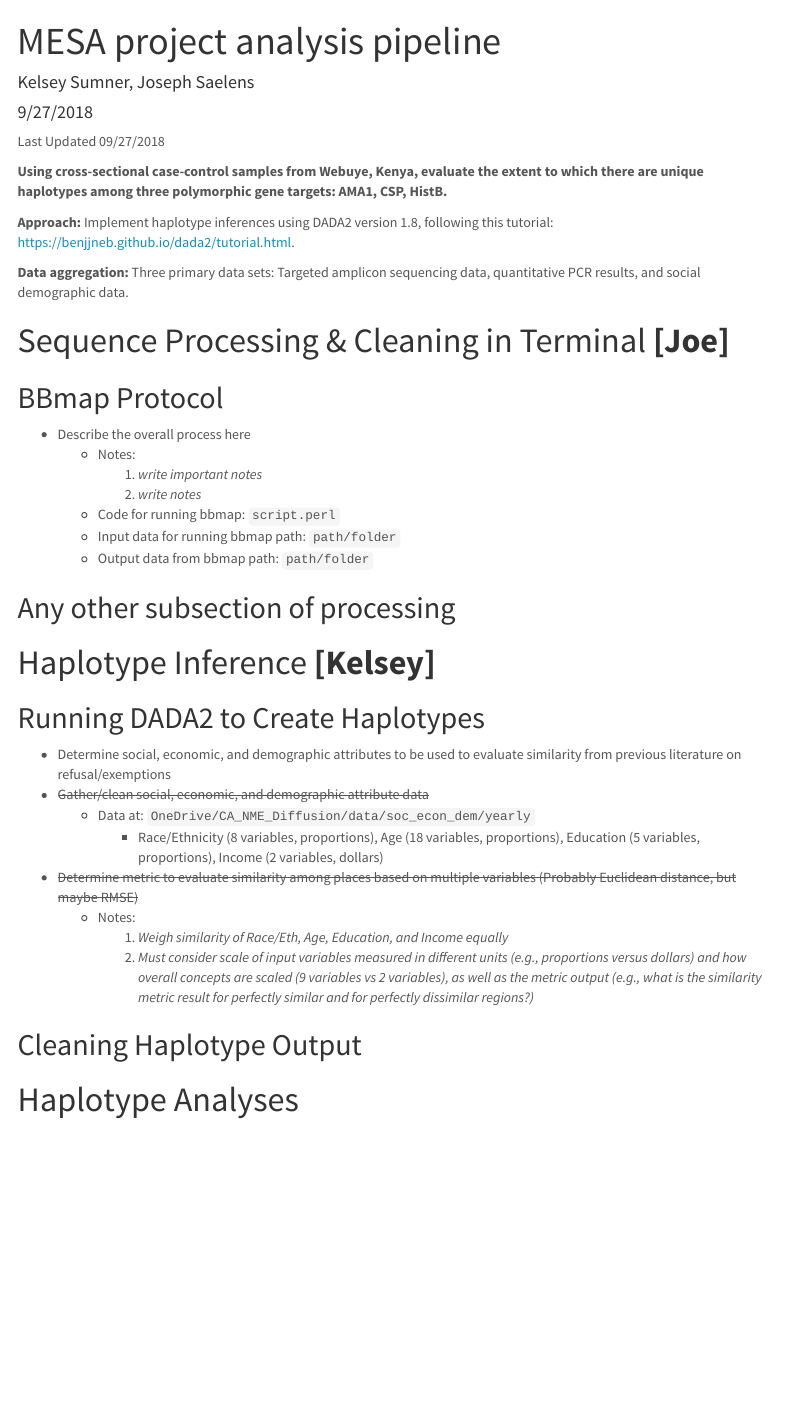
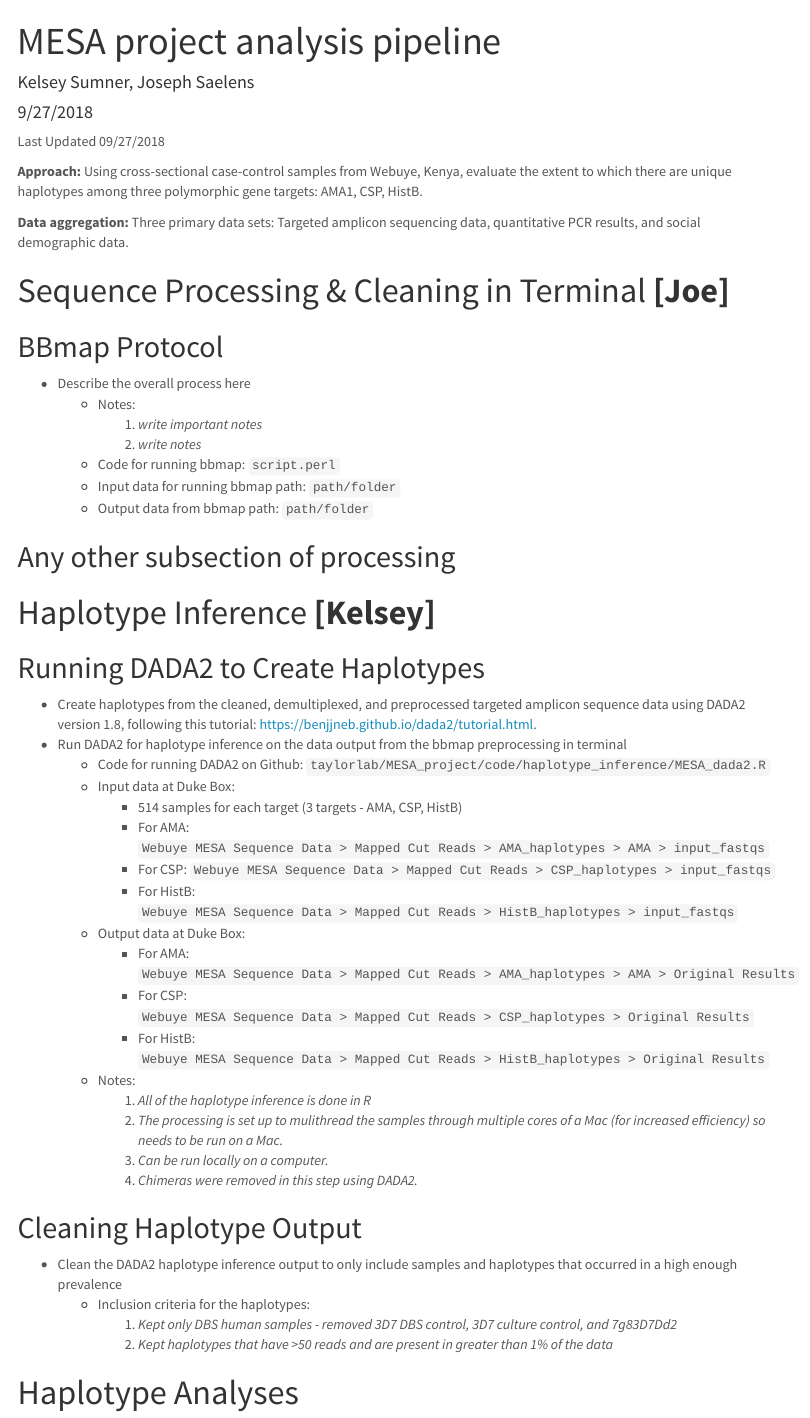
Before and after one commit to kelseysumner/taylorlab, an R Markdown document (MESA_project/docs/MESA_project.Rmd): the page in a window 1100 px wide, from its top. Rendered offline with R 4.5, knitr and Pandoc, with nearby package versions; menus at the side of the page are left out.

Commit message:
updating rmarkdown for mesa

```diff
--- a/MESA_project/docs/MESA_project.Rmd
+++ b/MESA_project/docs/MESA_project.Rmd
@@ -21,9 +21,7 @@ knitr::opts_chunk$set(echo = TRUE)
 Last Updated `r format(Sys.Date(), format="%m/%d/%Y")`
 
 
-**Using cross-sectional case-control samples from Webuye, Kenya, evaluate the extent to which there are unique haplotypes among three polymorphic gene targets: AMA1, CSP, HistB.**
-
-**Approach:** Implement haplotype inferences using DADA2 version 1.8, following this tutorial: https://benjjneb.github.io/dada2/tutorial.html.
+**Approach:** Using cross-sectional case-control samples from Webuye, Kenya, evaluate the extent to which there are unique haplotypes among three polymorphic gene targets: AMA1, CSP, HistB.
 
 **Data aggregation:** Three primary data sets: Targeted amplicon sequencing data, quantitative PCR results, and social demographic data.
 
@@ -41,19 +39,34 @@ Last Updated `r format(Sys.Date(), format="%m/%d/%Y")`
 
 ## Any other subsection of processing
 
+
 # Haplotype Inference **[Kelsey]**
 
 ## Running DADA2 to Create Haplotypes
-* Determine social, economic, and demographic attributes to be used to evaluate similarity from previous literature on refusal/exemptions
-* ~~Gather/clean social, economic, and demographic attribute data~~
-    + Data at: `OneDrive/CA_NME_Diffusion/data/soc_econ_dem/yearly`
-        - Race/Ethnicity (8 variables, proportions), Age (18 variables, proportions), Education (5 variables, proportions), Income (2 variables, dollars)
-* ~~Determine metric to evaluate similarity among places based on multiple variables (Probably Euclidean distance, but maybe RMSE)~~
+* Create haplotypes from the cleaned, demultiplexed, and preprocessed targeted amplicon sequence data using DADA2 version 1.8, following this tutorial: https://benjjneb.github.io/dada2/tutorial.html.
+* Run DADA2 for haplotype inference on the data output from the bbmap preprocessing in terminal
+    + Code for running DADA2 on Github: `taylorlab/MESA_project/code/haplotype_inference/MESA_dada2.R`
+    + Input data at Duke Box:
+        - 514 samples for each target (3 targets - AMA, CSP, HistB)
+        - For AMA: `Webuye MESA Sequence Data > Mapped Cut Reads > AMA_haplotypes > AMA > input_fastqs`
+        - For CSP: `Webuye MESA Sequence Data > Mapped Cut Reads > CSP_haplotypes > input_fastqs`
+        - For HistB: `Webuye MESA Sequence Data > Mapped Cut Reads > HistB_haplotypes > input_fastqs`
+    + Output data at Duke Box:
+        - For AMA: `Webuye MESA Sequence Data > Mapped Cut Reads > AMA_haplotypes > AMA > Original Results`
+        - For CSP: `Webuye MESA Sequence Data > Mapped Cut Reads > CSP_haplotypes > Original Results`
+        - For HistB: `Webuye MESA Sequence Data > Mapped Cut Reads > HistB_haplotypes > Original Results`
     + Notes:
-        1. *Weigh similarity of Race/Eth, Age, Education, and Income equally*
-        2. *Must consider scale of input variables measured in different units (e.g., proportions versus dollars) and how overall concepts are scaled (9 variables vs 2 variables), as well as the metric output (e.g., what is the similarity metric result for perfectly similar and for perfectly dissimilar regions?)*
+        1. *All of the haplotype inference is done in R*
+        2. *The processing is set up to mulithread the samples through multiple cores of a Mac (for increased efficiency) so needs to be run on a Mac.*
+        3. *Can be run locally on a computer.*
+        4. *Chimeras were removed in this step using DADA2.*
 
 ## Cleaning Haplotype Output
+* Clean the DADA2 haplotype inference output to only include samples and haplotypes that occurred in a high enough prevalence
+    + Inclusion criteria for the haplotypes:
+        1. *Kept only DBS human samples - removed 3D7 DBS control, 3D7 culture control, and 7g83D7Dd2*
+        2. *Kept haplotypes that have >50 reads and are present in greater than 1% of the data*
+
 
 # Haplotype Analyses
 
```
